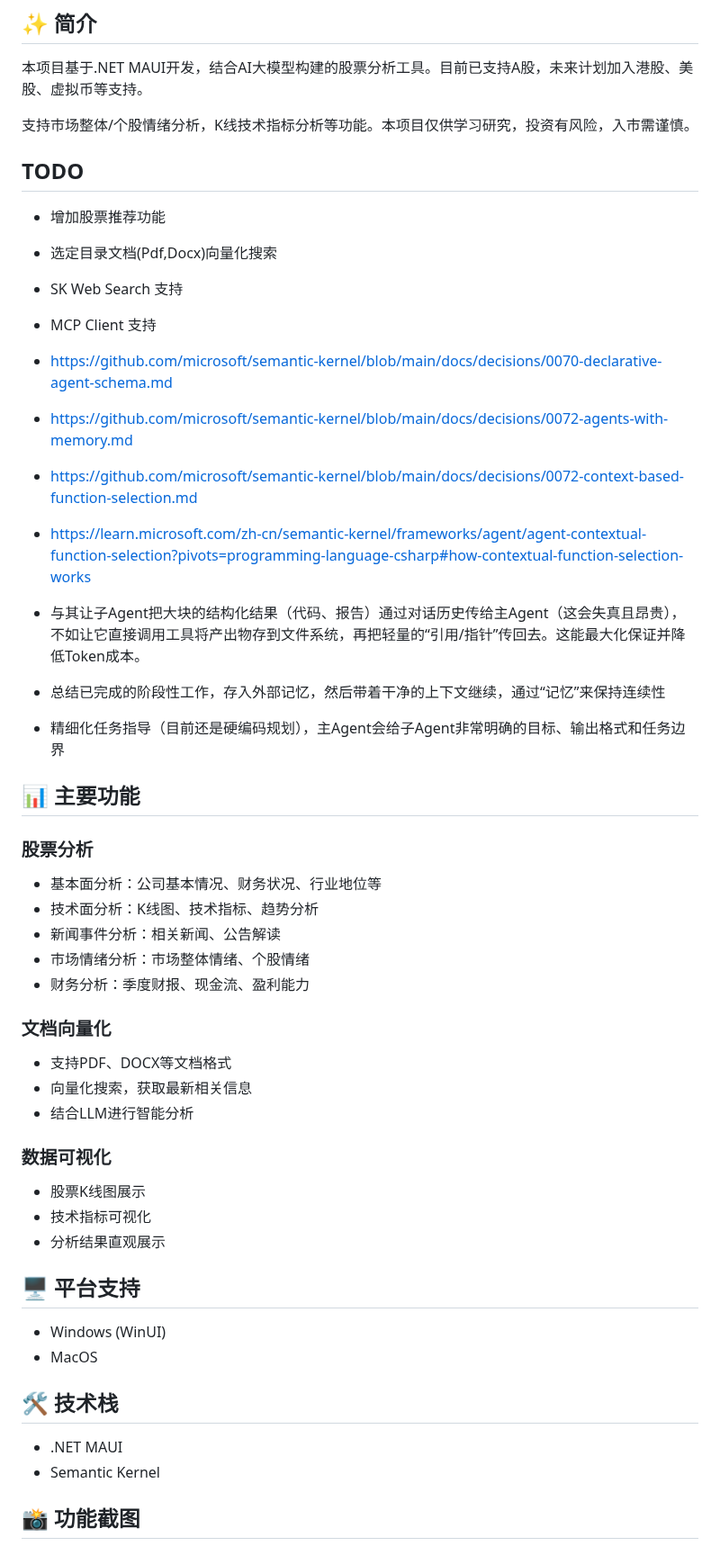
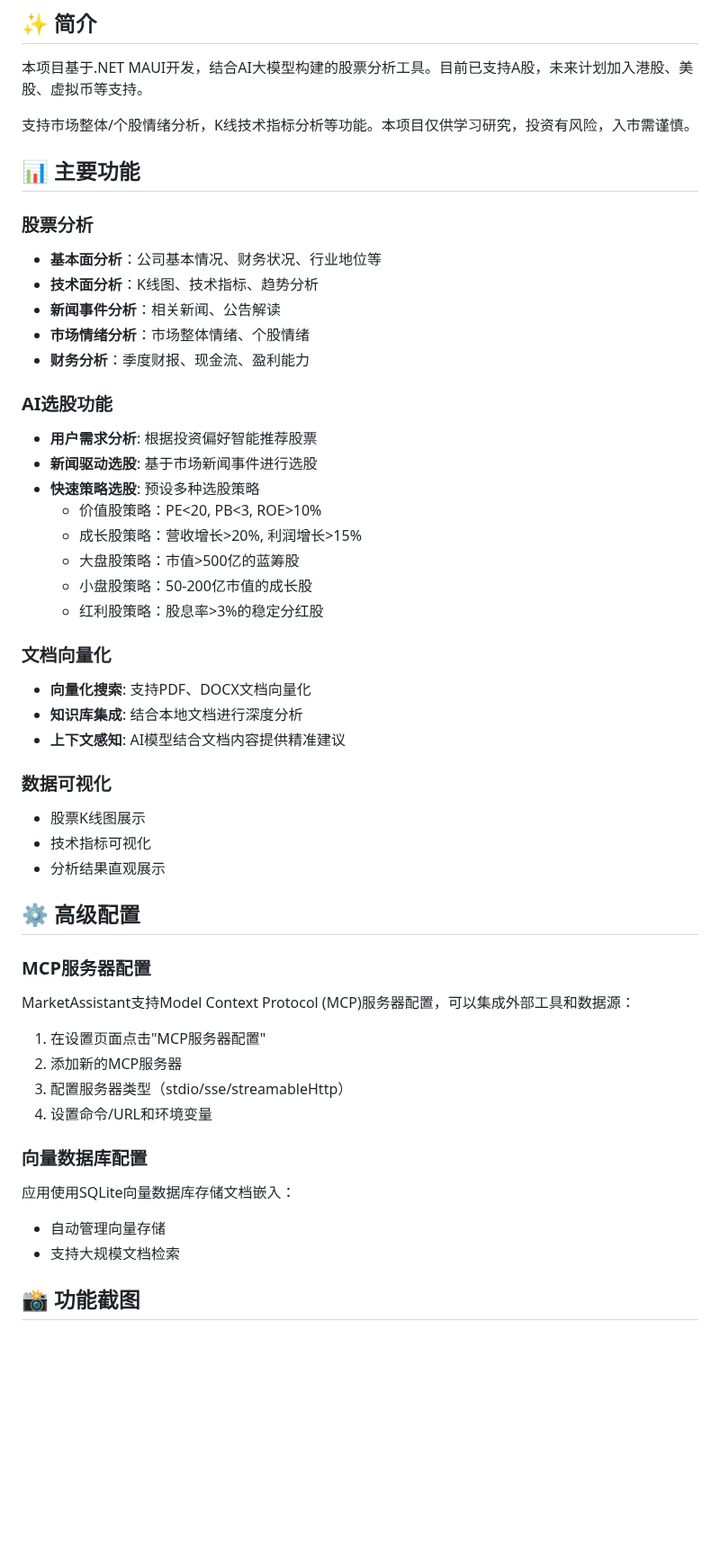
Before and after one commit to X2Agent/MarketAssistant, a Markdown page: README.md, the part around one of its changes. Shown at 90% size. GitHub-like rendering; blank space fills up the shorter version.

```diff
--- a/README.md
+++ b/README.md
@@ -4,37 +4,31 @@
 
 支持市场整体/个股情绪分析，K线技术指标分析等功能。本项目仅供学习研究，投资有风险，入市需谨慎。
 
-## TODO
-
-- 增加股票推荐功能
-- 选定目录文档(Pdf,Docx)向量化搜索
-- SK Web Search 支持
-- MCP Client 支持
-- https://github.com/microsoft/semantic-kernel/blob/main/docs/decisions/0070-declarative-agent-schema.md
-- https://github.com/microsoft/semantic-kernel/blob/main/docs/decisions/0072-agents-with-memory.md
-- https://github.com/microsoft/semantic-kernel/blob/main/docs/decisions/0072-context-based-function-selection.md
-- https://learn.microsoft.com/zh-cn/semantic-kernel/frameworks/agent/agent-contextual-function-selection?pivots=programming-language-csharp#how-contextual-function-selection-works
-
-
-- 与其让子Agent把大块的结构化结果（代码、报告）通过对话历史传给主Agent（这会失真且昂贵），不如让它直接调用工具将产出物存到文件系统，再把轻量的“引用/指针”传回去。这能最大化保证并降低Token成本。
-- 总结已完成的阶段性工作，存入外部记忆，然后带着干净的上下文继续，通过“记忆”来保持连续性
-- 精细化任务指导（目前还是硬编码规划），主Agent会给子Agent非常明确的目标、输出格式和任务边界
-
 ## 📊 主要功能
 
 ### 股票分析
 
-- 基本面分析：公司基本情况、财务状况、行业地位等
-- 技术面分析：K线图、技术指标、趋势分析
-- 新闻事件分析：相关新闻、公告解读
-- 市场情绪分析：市场整体情绪、个股情绪
-- 财务分析：季度财报、现金流、盈利能力
+- **基本面分析**：公司基本情况、财务状况、行业地位等
+- **技术面分析**：K线图、技术指标、趋势分析
+- **新闻事件分析**：相关新闻、公告解读
+- **市场情绪分析**：市场整体情绪、个股情绪
+- **财务分析**：季度财报、现金流、盈利能力
+
+### AI选股功能
+- **用户需求分析**: 根据投资偏好智能推荐股票
+- **新闻驱动选股**: 基于市场新闻事件进行选股
+- **快速策略选股**: 预设多种选股策略
+  - 价值股策略：PE<20, PB<3, ROE>10%
+  - 成长股策略：营收增长>20%, 利润增长>15%
+  - 大盘股策略：市值>500亿的蓝筹股
+  - 小盘股策略：50-200亿市值的成长股
+  - 红利股策略：股息率>3%的稳定分红股
 
 ### 文档向量化
 
-- 支持PDF、DOCX等文档格式
-- 向量化搜索，获取最新相关信息
-- 结合LLM进行智能分析
+- **向量化搜索**: 支持PDF、DOCX文档向量化
+- **知识库集成**: 结合本地文档进行深度分析
+- **上下文感知**: AI模型结合文档内容提供精准建议
 
 ### 数据可视化
 
@@ -42,15 +36,20 @@
 - 技术指标可视化
 - 分析结果直观展示
 
-## 🖥️ 平台支持
+## ⚙️ 高级配置
 
-- Windows (WinUI)
-- MacOS
+### MCP服务器配置
+MarketAssistant支持Model Context Protocol (MCP)服务器配置，可以集成外部工具和数据源：
 
-## 🛠️ 技术栈
+1. 在设置页面点击"MCP服务器配置"
+2. 添加新的MCP服务器
+3. 配置服务器类型（stdio/sse/streamableHttp）
+4. 设置命令/URL和环境变量
 
-- .NET MAUI
-- Semantic Kernel
+### 向量数据库配置
+应用使用SQLite向量数据库存储文档嵌入：
+- 自动管理向量存储
+- 支持大规模文档检索
 
 ## 📸 功能截图
 
```
Also changed, not shown: other parts of README.md (+52 -1 lines), MarketAssistant/docs/SiliconCloud集成指南.md (added, +114 -0 lines), MarketAssistant/docs/Todo.md (added, +12 -0 lines), images/3.png, images/7.png (added), 1 other file.
